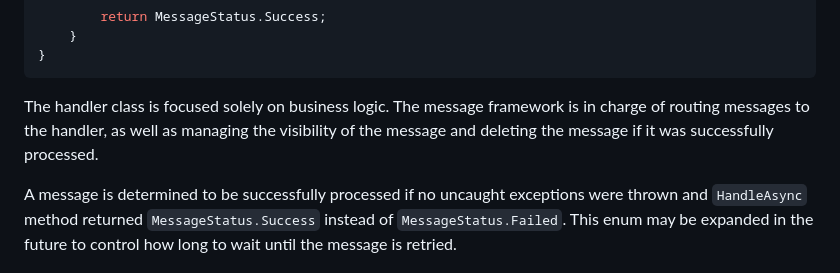
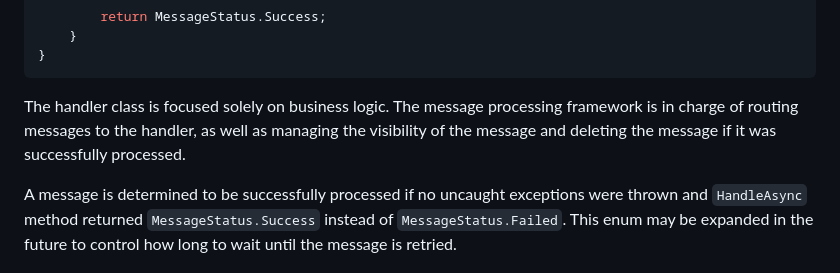
Before and after one commit to aws/dotnet, a Markdown page: designs/messaging/messaging-framework.md, the part around the change. GitHub-like rendering.

Commit message:
Typo correction

````diff
--- a/designs/messaging/messaging-framework.md
+++ b/designs/messaging/messaging-framework.md
@@ -298,7 +298,7 @@ public class OrderInfoHandler : IMessageHandler<OrderReceived>
 }
 ```
 
-The handler class is focused solely on business logic. The message framework is in charge of routing messages to the handler, as well as managing the visibility of the message and deleting the message if it was successfully processed.
+The handler class is focused solely on business logic. The message processing framework is in charge of routing messages to the handler, as well as managing the visibility of the message and deleting the message if it was successfully processed.
 
 A message is determined to be successfully processed if no uncaught exceptions were thrown and `HandleAsync` method returned `MessageStatus.Success` instead of `MessageStatus.Failed`. This enum may be expanded in the future to control how long to wait until the message is retried.
 
````
